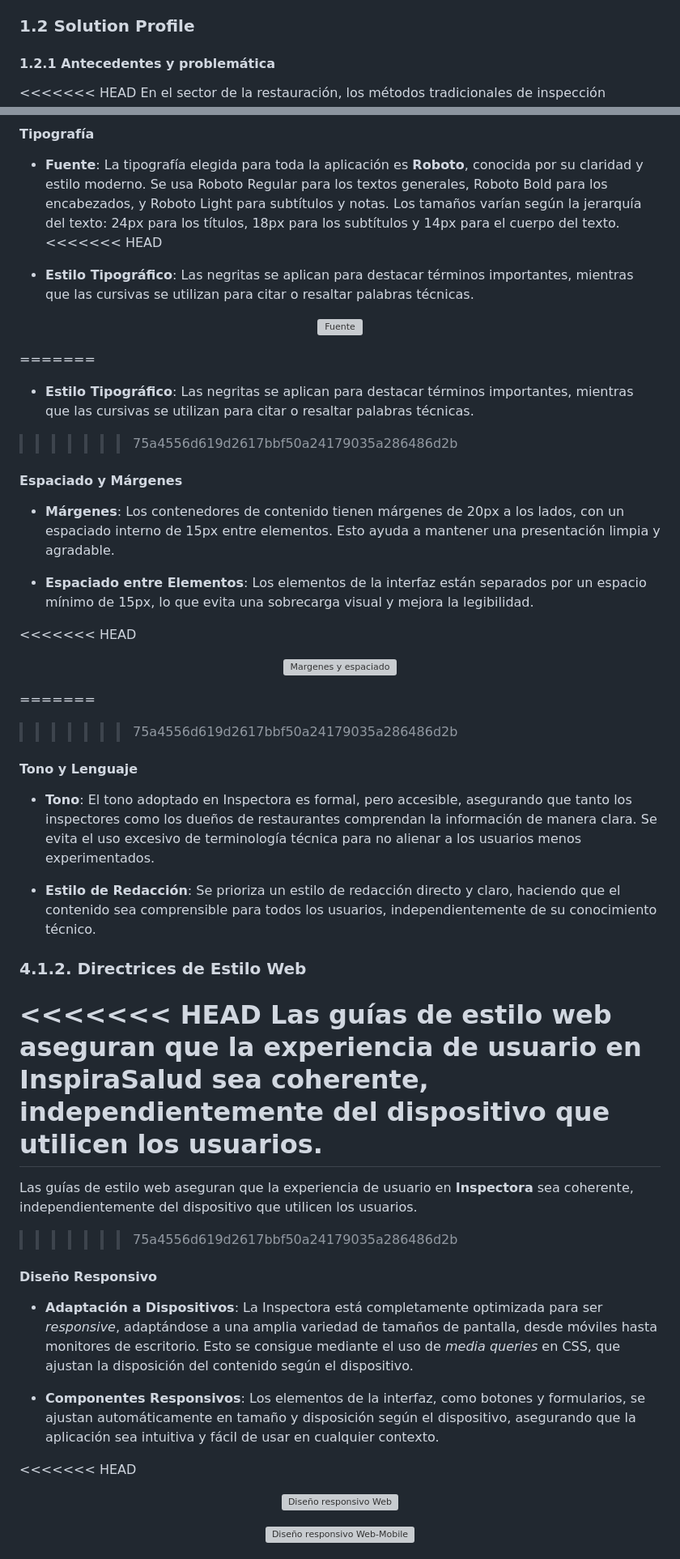
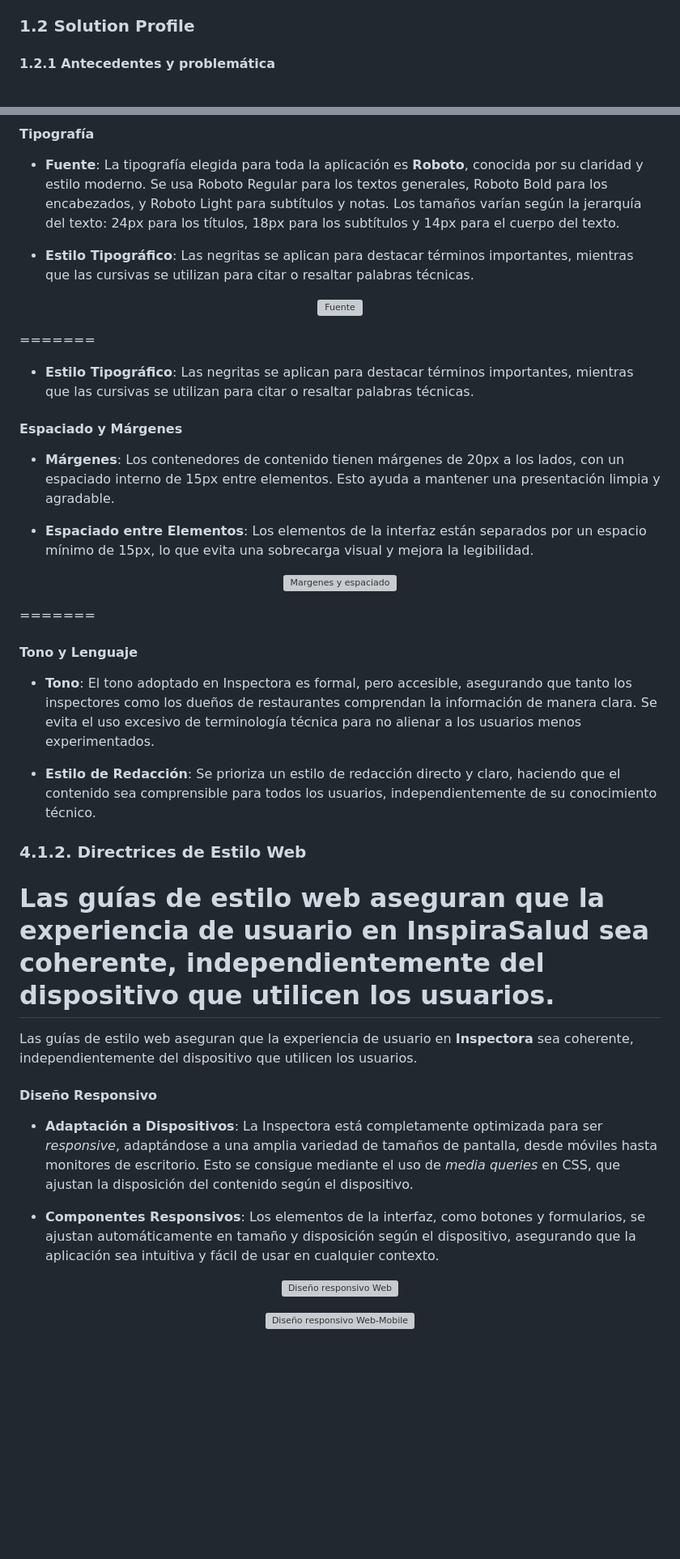
Before and after one commit to Josephgag3333/ArquiAplicOpenSource-1, a Markdown page: README.md, 2 parts joined by grey strips. Shown at 81% size. GitHub-like rendering; blank space fills up the shorter version; grey boxes are pictures that could not be loaded.

```diff
--- a/README.md
+++ b/README.md
@@ -398,7 +397,6 @@ Acerca de mí: Soy una persona adaptable, dedicada a mis responsabilidades y abi
 
 #### 1.2.1 Antecedentes y problemática
 
-<<<<<<< HEAD
 En el sector de la restauración, los métodos tradicionales de inspección sanitaria presentan deficiencias significativas en términos de eficiencia y transparencia. La comunicación entre inspectores y establecimientos es frecuentemente ineficaz, lo que retrasa el cumplimiento de las normativas sanitarias y compromete la calidad del servicio y la seguridad alimentaria. Esta situación subraya la necesidad urgente de una solución tecnológica avanzada que facilite un flujo de trabajo interactivo, permita el seguimiento en tiempo real de las observaciones y mejore la gestión del cumplimiento normativo. La implementación de una plataforma web intuitiva y accesible, que conecte a inspectores expertos con restaurantes, se presenta como una herramienta esencial para elevar los estándares de salubridad en el sector, simplificando el proceso de inspección y mejorando la calidad del servicio ofrecido. Con lo anterior y para organizarnos mejor desarrollamos la siguiente tecnica:
 
 ### What (¿Qué?):
@@ -2693,7 +2685,6 @@ El diseño de la aplicación web **Inspectora** sigue una serie de lineamientos
 
 #### Tipografía
 - **Fuente**: La tipografía elegida para toda la aplicación es **Roboto**, conocida por su claridad y estilo moderno. Se usa Roboto Regular para los textos generales, Roboto Bold para los encabezados, y Roboto Light para subtítulos y notas. Los tamaños varían según la jerarquía del texto: 24px para los títulos, 18px para los subtítulos y 14px para el cuerpo del texto.
-<<<<<<< HEAD
 
 - **Estilo Tipográfico**: Las negritas se aplican para destacar términos importantes, mientras que las cursivas se utilizan para citar o resaltar palabras técnicas.
 
@@ -2705,37 +2696,32 @@ El diseño de la aplicación web **Inspectora** sigue una serie de lineamientos
 
 - **Estilo Tipográfico**: Las negritas se aplican para destacar términos importantes, mientras que las cursivas se utilizan para citar o resaltar palabras técnicas.
 
->>>>>>> 75a4556d619d2617bbf50a24179035a286486d2b
 #### Espaciado y Márgenes
 - **Márgenes**: Los contenedores de contenido tienen márgenes de 20px a los lados, con un espaciado interno de 15px entre elementos. Esto ayuda a mantener una presentación limpia y agradable.
 
 - **Espaciado entre Elementos**: Los elementos de la interfaz están separados por un espacio mínimo de 15px, lo que evita una sobrecarga visual y mejora la legibilidad.
 
-<<<<<<< HEAD
 <p align="center">
   <img src="Assets/margenes.jpg" alt="Margenes y espaciado" width="300"/>
   </p>
 
 =======
->>>>>>> 75a4556d619d2617bbf50a24179035a286486d2b
 #### Tono y Lenguaje
 - **Tono**: El tono adoptado en Inspectora es formal, pero accesible, asegurando que tanto los inspectores como los dueños de restaurantes comprendan la información de manera clara. Se evita el uso excesivo de terminología técnica para no alienar a los usuarios menos experimentados.
 
 - **Estilo de Redacción**: Se prioriza un estilo de redacción directo y claro, haciendo que el contenido sea comprensible para todos los usuarios, independientemente de su conocimiento técnico.
 
 ### 4.1.2. Directrices de Estilo Web
-<<<<<<< HEAD
 Las guías de estilo web aseguran que la experiencia de usuario en **InspiraSalud** sea coherente, independientemente del dispositivo que utilicen los usuarios.
 =======
 Las guías de estilo web aseguran que la experiencia de usuario en **Inspectora** sea coherente, independientemente del dispositivo que utilicen los usuarios.
->>>>>>> 75a4556d619d2617bbf50a24179035a286486d2b
+
 
 #### Diseño Responsivo
 - **Adaptación a Dispositivos**: La Inspectora está completamente optimizada para ser _responsive_, adaptándose a una amplia variedad de tamaños de pantalla, desde móviles hasta monitores de escritorio. Esto se consigue mediante el uso de _media queries_ en CSS, que ajustan la disposición del contenido según el dispositivo.
 
 - **Componentes Responsivos**: Los elementos de la interfaz, como botones y formularios, se ajustan automáticamente en tamaño y disposición según el dispositivo, asegurando que la aplicación sea intuitiva y fácil de usar en cualquier contexto.
 
-<<<<<<< HEAD
 <p align="center">
   <img src="Assets/responsivoWeb.png" alt="Diseño responsivo Web" width="500"/>
   </p>
```
Also changed, not shown: other parts of README.md (+20 -28 lines).
